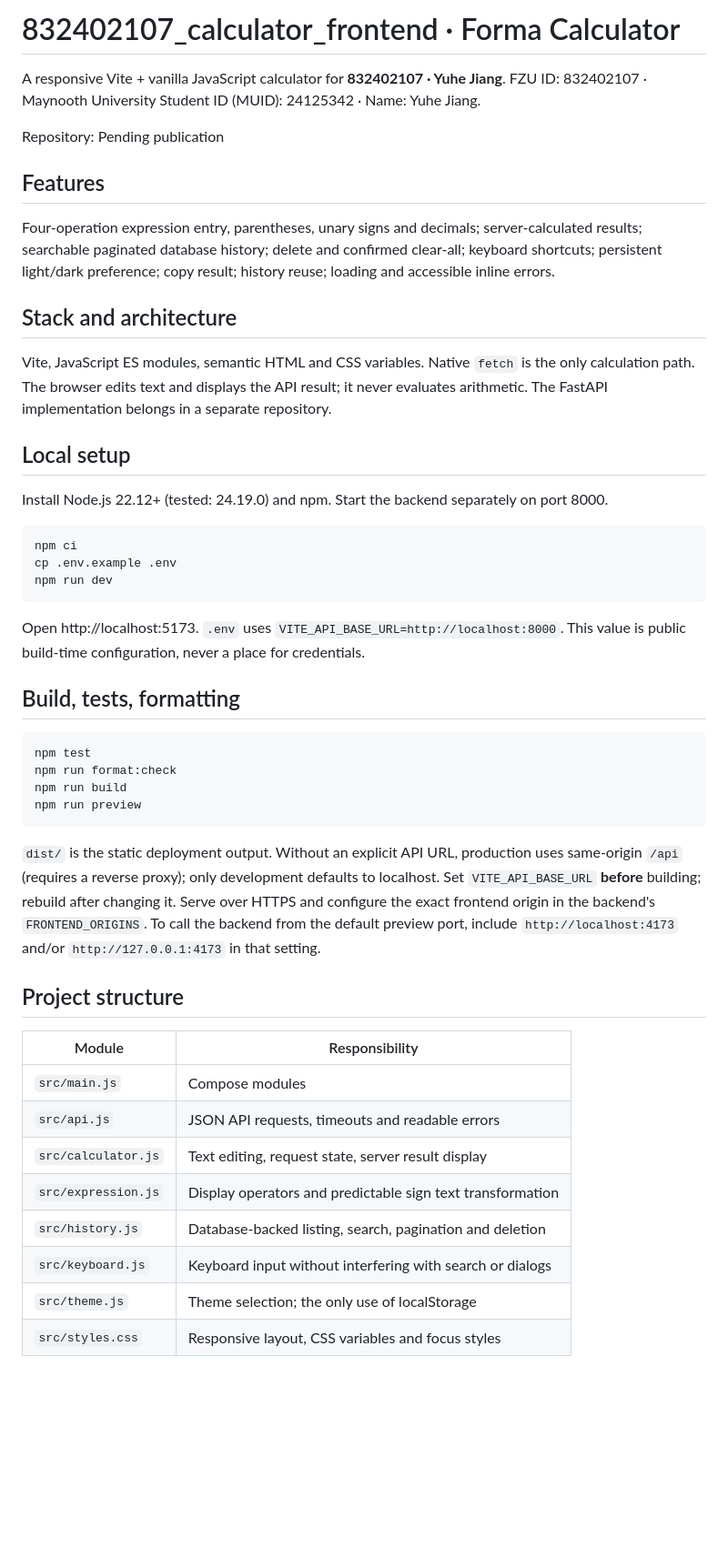
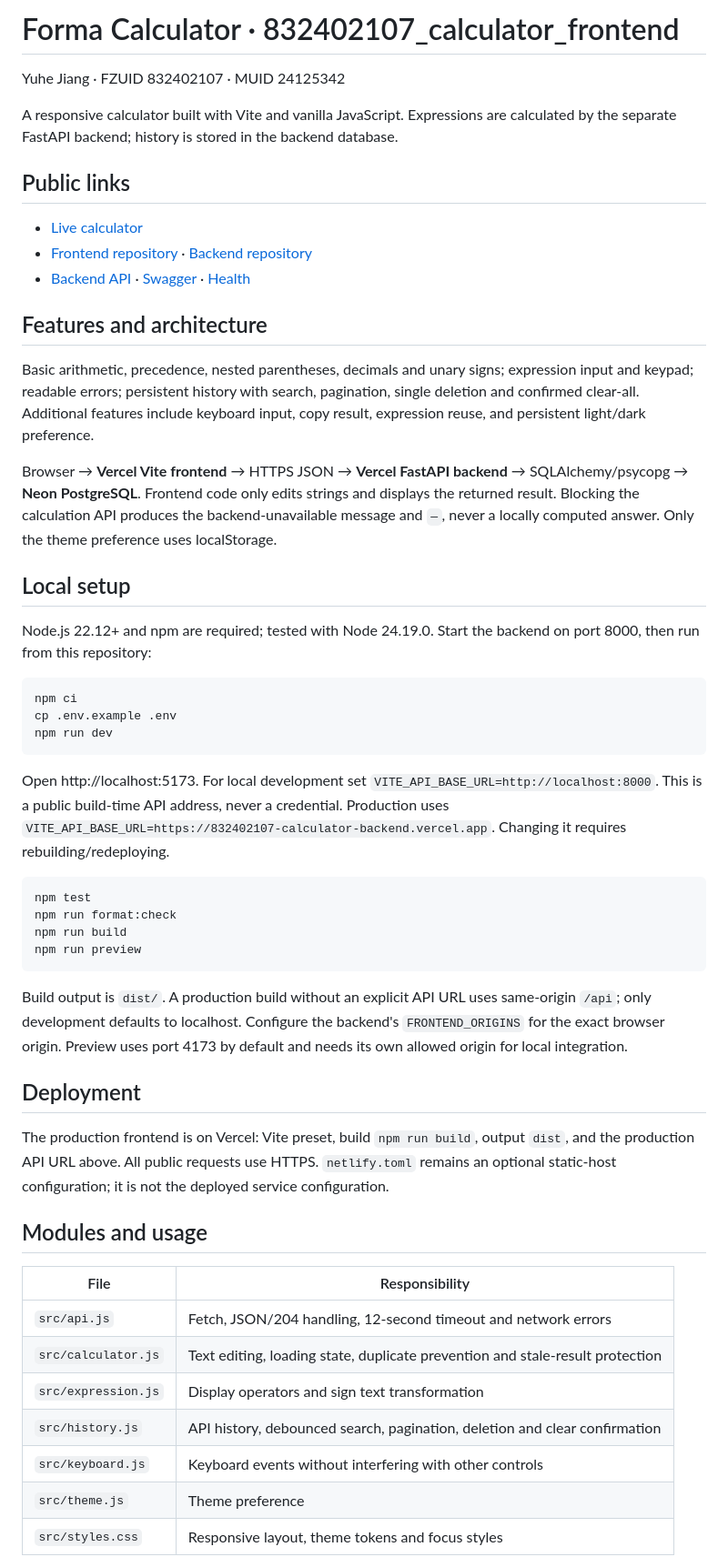
Before and after one commit to yuhejiang929-cmd/832402107_calculator_frontend, a Markdown page: README.md, the part around one of its changes. Shown at 91% size. Rendered like a GitHub page; blank space fills up the shorter version.

````diff
--- a/README.md
+++ b/README.md
@@ -1,21 +1,24 @@
-# 832402107_calculator_frontend · Forma Calculator
+# Forma Calculator · 832402107_calculator_frontend
 
-A responsive Vite + vanilla JavaScript calculator for **832402107 · Yuhe Jiang**.
-FZU ID: 832402107 · Maynooth University Student ID (MUID): 24125342 · Name: Yuhe Jiang.
+Yuhe Jiang · FZUID 832402107 · MUID 24125342
 
-Repository: Pending publication
+A responsive calculator built with Vite and vanilla JavaScript. Expressions are calculated by the separate FastAPI backend; history is stored in the backend database.
 
-## Features
+## Public links
 
-Four-operation expression entry, parentheses, unary signs and decimals; server-calculated results; searchable paginated database history; delete and confirmed clear-all; keyboard shortcuts; persistent light/dark preference; copy result; history reuse; loading and accessible inline errors.
+- [Live calculator](https://832402107-calculator-frontend-67ak.vercel.app)
+- [Frontend repository](https://github.com/yuhejiang929-cmd/832402107_calculator_frontend) · [Backend repository](https://github.com/yuhejiang929-cmd/832402107_calculator_backend)
+- [Backend API](https://832402107-calculator-backend.vercel.app) · [Swagger](https://832402107-calculator-backend.vercel.app/docs) · [Health](https://832402107-calculator-backend.vercel.app/api/health)
 
-## Stack and architecture
+## Features and architecture
 
-Vite, JavaScript ES modules, semantic HTML and CSS variables. Native `fetch` is the only calculation path. The browser edits text and displays the API result; it never evaluates arithmetic. The FastAPI implementation belongs in a separate repository.
+Basic arithmetic, precedence, nested parentheses, decimals and unary signs; expression input and keypad; readable errors; persistent history with search, pagination, single deletion and confirmed clear-all. Additional features include keyboard input, copy result, expression reuse, and persistent light/dark preference.
+
+Browser → **Vercel Vite frontend** → HTTPS JSON → **Vercel FastAPI backend** → SQLAlchemy/psycopg → **Neon PostgreSQL**. Frontend code only edits strings and displays the returned result. Blocking the calculation API produces the backend-unavailable message and `—`, never a locally computed answer. Only the theme preference uses localStorage.
 
 ## Local setup
 
-Install Node.js 22.12+ (tested: 24.19.0) and npm. Start the backend separately on port 8000.
+Node.js 22.12+ and npm are required; tested with Node 24.19.0. Start the backend on port 8000, then run from this repository:
 
 ```bash
 npm ci
@@ -23,9 +26,7 @@ cp .env.example .env
 npm run dev
 ```
 
-Open http://localhost:5173. `.env` uses `VITE_API_BASE_URL=http://localhost:8000`. This value is public build-time configuration, never a place for credentials.
-
-## Build, tests, formatting
+Open http://localhost:5173. For local development set `VITE_API_BASE_URL=http://localhost:8000`. This is a public build-time API address, never a credential. Production uses `VITE_API_BASE_URL=https://832402107-calculator-backend.vercel.app`. Changing it requires rebuilding/redeploying.
 
 ```bash
 npm test
@@ -34,18 +35,21 @@ npm run build
 npm run preview
 ```
 
-`dist/` is the static deployment output. Without an explicit API URL, production uses same-origin `/api` (requires a reverse proxy); only development defaults to localhost. Set `VITE_API_BASE_URL` **before** building; rebuild after changing it. Serve over HTTPS and configure the exact frontend origin in the backend's `FRONTEND_ORIGINS`. To call the backend from the default preview port, include `http://localhost:4173` and/or `http://127.0.0.1:4173` in that setting.
+Build output is `dist/`. A production build without an explicit API URL uses same-origin `/api`; only development defaults to localhost. Configure the backend's `FRONTEND_ORIGINS` for the exact browser origin. Preview uses port 4173 by default and needs its own allowed origin for local integration.
 
-## Project structure
+## Deployment
 
-| Module | Responsibility |
+The production frontend is on Vercel: Vite preset, build `npm run build`, output `dist`, and the production API URL above. All public requests use HTTPS. `netlify.toml` remains an optional static-host configuration; it is not the deployed service configuration.
+
+## Modules and usage
+
+| File | Responsibility |
 |---|---|
-| `src/main.js` | Compose modules |
-| `src/api.js` | JSON API requests, timeouts and readable errors |
-| `src/calculator.js` | Text editing, request state, server result display |
-| `src/expression.js` | Display operators and predictable sign text transformation |
-| `src/history.js` | Database-backed listing, search, pagination and deletion |
-| `src/keyboard.js` | Keyboard input without interfering with search or dialogs |
-| `src/theme.js` | Theme selection; the only use of localStorage |
-| `src/styles.css` | Responsive layout, CSS variables and focus styles |
+| `src/api.js` | Fetch, JSON/204 handling, 12-second timeout and network errors |
+| `src/calculator.js` | Text editing, loading state, duplicate prevention and stale-result protection |
+| `src/expression.js` | Display operators and sign text transformation |
+| `src/history.js` | API history, debounced search, pagination, deletion and clear confirmation |
+| `src/keyboard.js` | Keyboard events without interfering with other controls |
+| `src/theme.js` | Theme preference |
+| `src/styles.css` | Responsive layout, theme tokens and focus styles |
 
````
Also changed, not shown: other parts of README.md (+8 -34 lines), docs/desktop.png, docs/mobile.png, 1 other file.
